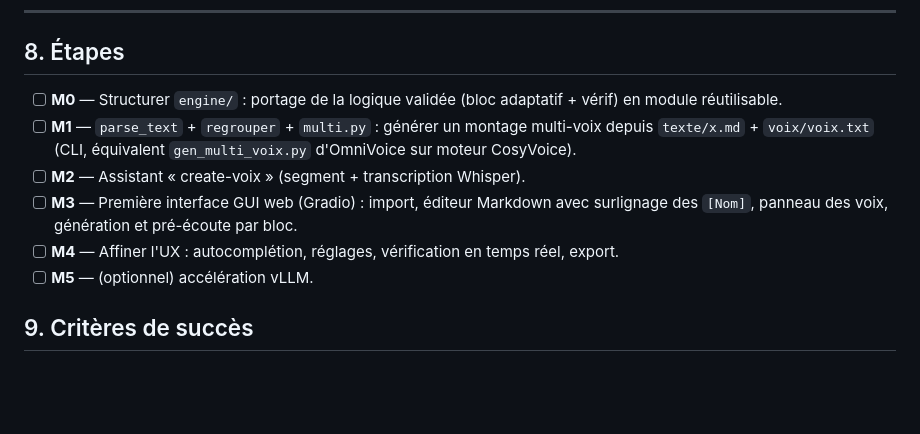
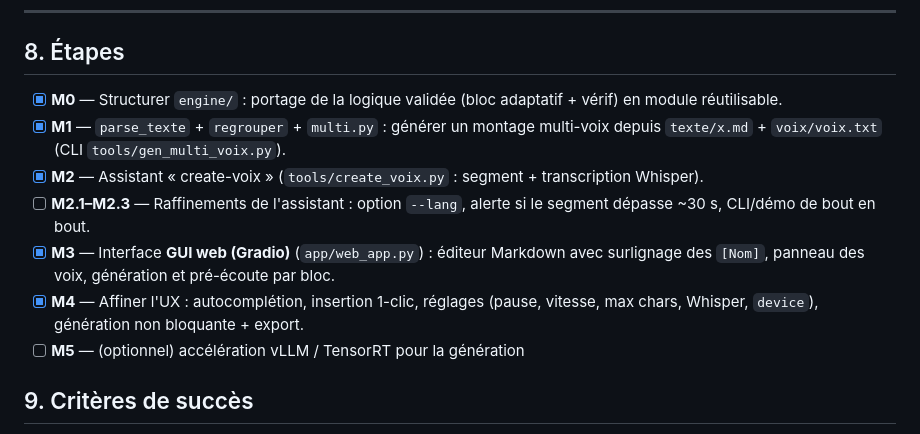
Before and after one commit to Nehwon/VoiceBuilder, a Markdown page: PROJET.md, the part around the change. Drawn GitHub-style; blank space fills up the shorter version.

Commit message:
PROJET: étape 8 — marquage M0–M4 terminés, GUI web Gradio

```diff
--- a/PROJET.md
+++ b/PROJET.md
@@ -173,17 +173,19 @@ pilotés indifféremment — dans la lignée de l'existant `voicebuilder/`.
 
 ## 8. Étapes
 
-- [ ] **M0** — Structurer `engine/` : portage de la logique validée (bloc adaptatif +
+- [x] **M0** — Structurer `engine/` : portage de la logique validée (bloc adaptatif +
       vérif) en module réutilisable.
-- [ ] **M1** — `parse_text` + `regrouper` + `multi.py` : générer un montage multi-voix
-      depuis `texte/x.md` + `voix/voix.txt` (CLI, équivalent `gen_multi_voix.py`
-      d'OmniVoice sur moteur CosyVoice).
-- [ ] **M2** — Assistant « create-voix » (segment + transcription Whisper).
-- [ ] **M3** — Première interface GUI web (Gradio) : import, éditeur Markdown avec
-      surlignage des `[Nom]`, panneau des voix, génération et pré-écoute par bloc.
-- [ ] **M4** — Affiner l'UX : autocomplétion, réglages, vérification en temps réel,
-      export.
-- [ ] **M5** — (optionnel) accélération vLLM.
+- [x] **M1** — `parse_texte` + `regrouper` + `multi.py` : générer un montage multi-voix
+      depuis `texte/x.md` + `voix/voix.txt` (CLI `tools/gen_multi_voix.py`).
+- [x] **M2** — Assistant « create-voix » (`tools/create_voix.py` : segment +
+      transcription Whisper).
+- [ ] **M2.1–M2.3** — Raffinements de l'assistant : option `--lang`, alerte si le
+      segment dépasse ~30 s, CLI/démo de bout en bout.
+- [x] **M3** — Interface **GUI web (Gradio)** (`app/web_app.py`) : éditeur Markdown
+      avec surlignage des `[Nom]`, panneau des voix, génération et pré-écoute par bloc.
+- [x] **M4** — Affiner l'UX : autocomplétion, insertion 1-clic, réglages (pause,
+      vitesse, max chars, Whisper, `device`), génération non bloquante + export.
+- [ ] **M5** — (optionnel) accélération vLLM / TensorRT pour la génération
 
 ## 9. Critères de succès
 
```
